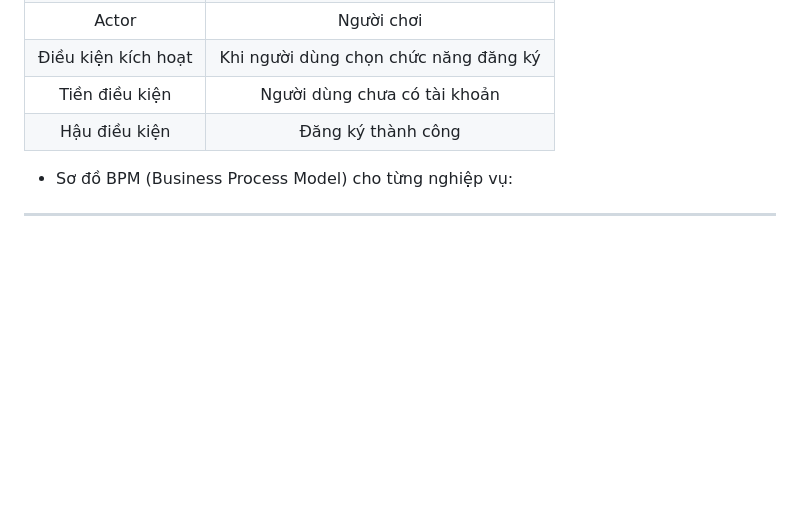
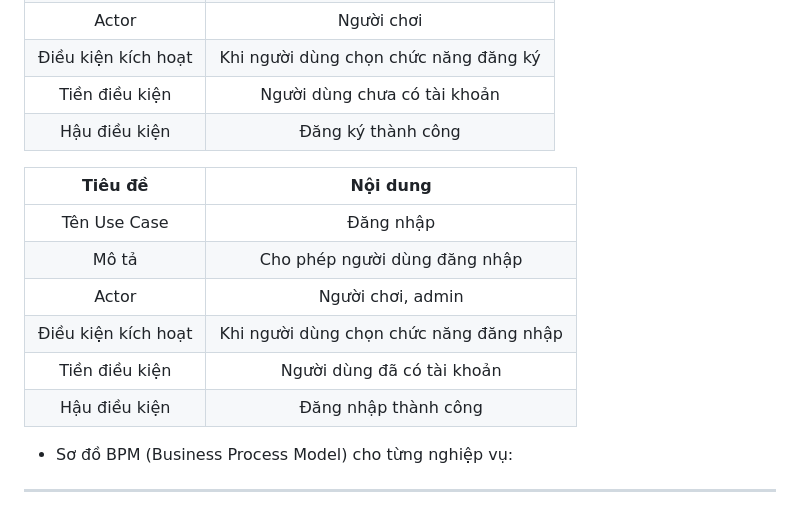
Before and after one commit to aycact/3V2T, a Markdown page: README.md, the part around the change. Rendered like a GitHub page; blank space fills up the shorter version.

Commit message:
up bảng đăng nhập

```diff
--- a/README.md
+++ b/README.md
@@ -127,5 +127,14 @@ Bước 3: Hệ thống sẽ đặt quân cờ của mình vào ô vuông trốn
 |Tiền điều kiện|Người dùng chưa có tài khoản|
 |Hậu điều kiện|Đăng ký thành công|
 
+|Tiêu đề|Nội dung|
+|:-----:|:------:|
+|Tên Use Case|Đăng nhập|
+|Mô tả|Cho phép người dùng đăng nhập|
+|Actor|Người chơi, admin|
+|Điều kiện kích hoạt|Khi người dùng chọn chức năng đăng nhập|
+|Tiền điều kiện|Người dùng đã có tài khoản|
+|Hậu điều kiện|Đăng nhập thành công|
+
 - Sơ đồ BPM (Business Process Model) cho từng nghiệp vụ:
 ***
```
